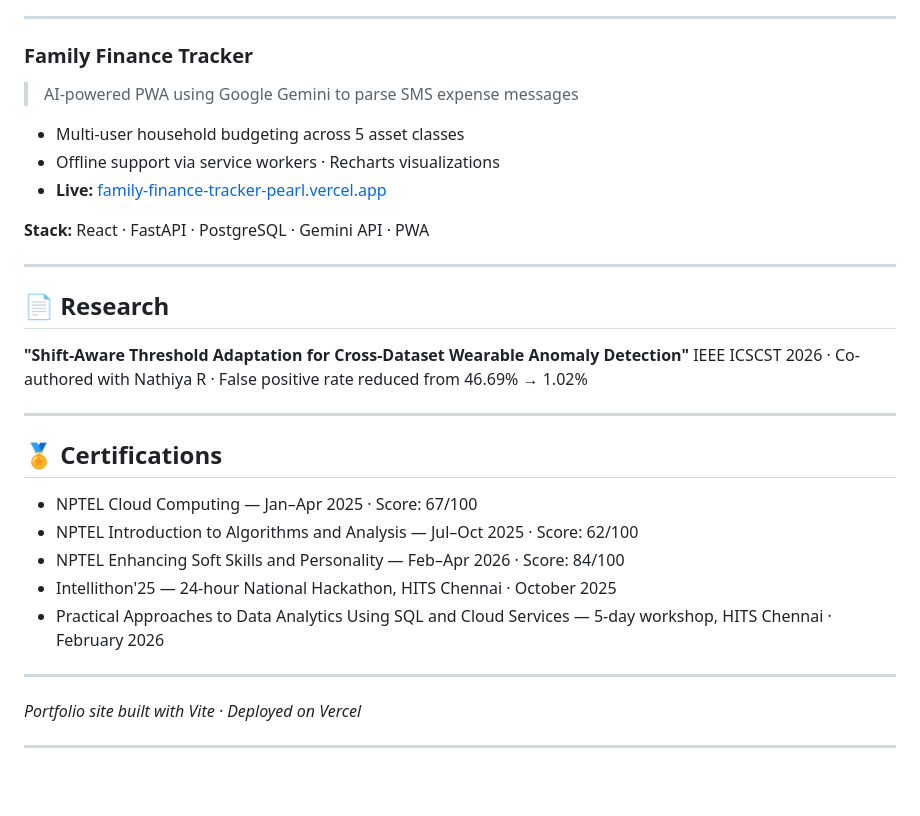
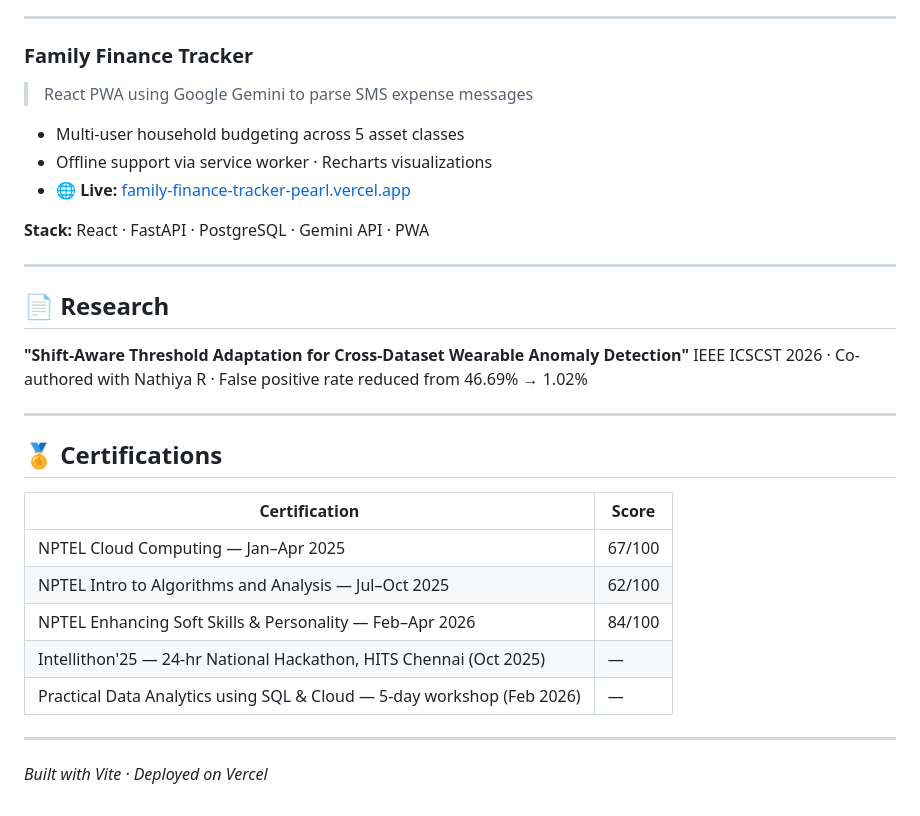
Before and after one commit to Nithish-kumar-git/Nithish-Portfolio, a Markdown page: README.md, the part around the change printed below. Rendered like a GitHub page; blank space fills up the shorter version.

```diff
--- a/README.md
+++ b/README.md
@@ -49,11 +47,11 @@ Real screenshots from the live application:
 ---
 
 ### Family Finance Tracker
-> AI-powered PWA using Google Gemini to parse SMS expense messages
+> React PWA using Google Gemini to parse SMS expense messages
 
 - Multi-user household budgeting across 5 asset classes
-- Offline support via service workers · Recharts visualizations
-- **Live:** [family-finance-tracker-pearl.vercel.app](https://family-finance-tracker-pearl.vercel.app)
+- Offline support via service worker · Recharts visualizations
+- 🌐 **Live:** [family-finance-tracker-pearl.vercel.app](https://family-finance-tracker-pearl.vercel.app)
 
 **Stack:** React · FastAPI · PostgreSQL · Gemini API · PWA
 
@@ -68,14 +66,14 @@ IEEE ICSCST 2026 · Co-authored with Nathiya R · False positive rate reduced fr
 
 ## 🏅 Certifications
 
-- NPTEL Cloud Computing — Jan–Apr 2025 · Score: 67/100
-- NPTEL Introduction to Algorithms and Analysis — Jul–Oct 2025 · Score: 62/100
-- NPTEL Enhancing Soft Skills and Personality — Feb–Apr 2026 · Score: 84/100
-- Intellithon'25 — 24-hour National Hackathon, HITS Chennai · October 2025
-- Practical Approaches to Data Analytics Using SQL and Cloud Services — 5-day workshop, HITS Chennai · February 2026
+| Certification | Score |
+|---|---|
+| NPTEL Cloud Computing — Jan–Apr 2025 | 67/100 |
+| NPTEL Intro to Algorithms and Analysis — Jul–Oct 2025 | 62/100 |
+| NPTEL Enhancing Soft Skills & Personality — Feb–Apr 2026 | 84/100 |
+| Intellithon'25 — 24-hr National Hackathon, HITS Chennai (Oct 2025) | — |
+| Practical Data Analytics using SQL & Cloud — 5-day workshop (Feb 2026) | — |
 
 ---
 
-*Portfolio site built with Vite · Deployed on Vercel*
-
----
+*Built with Vite · Deployed on Vercel*
```
Also changed, not shown: other parts of README.md (+11 -13 lines), public/images/chit-chit-real.png (deleted), public/images/chit-dashboard-real.png (deleted), public/images/chit-detail-real.png (deleted), public/images/chit-sc-dashboard.png (added), public/images/chit-sc-detail.png (added), public/images/chit-sc-rounds.png (added), 4 other files.
